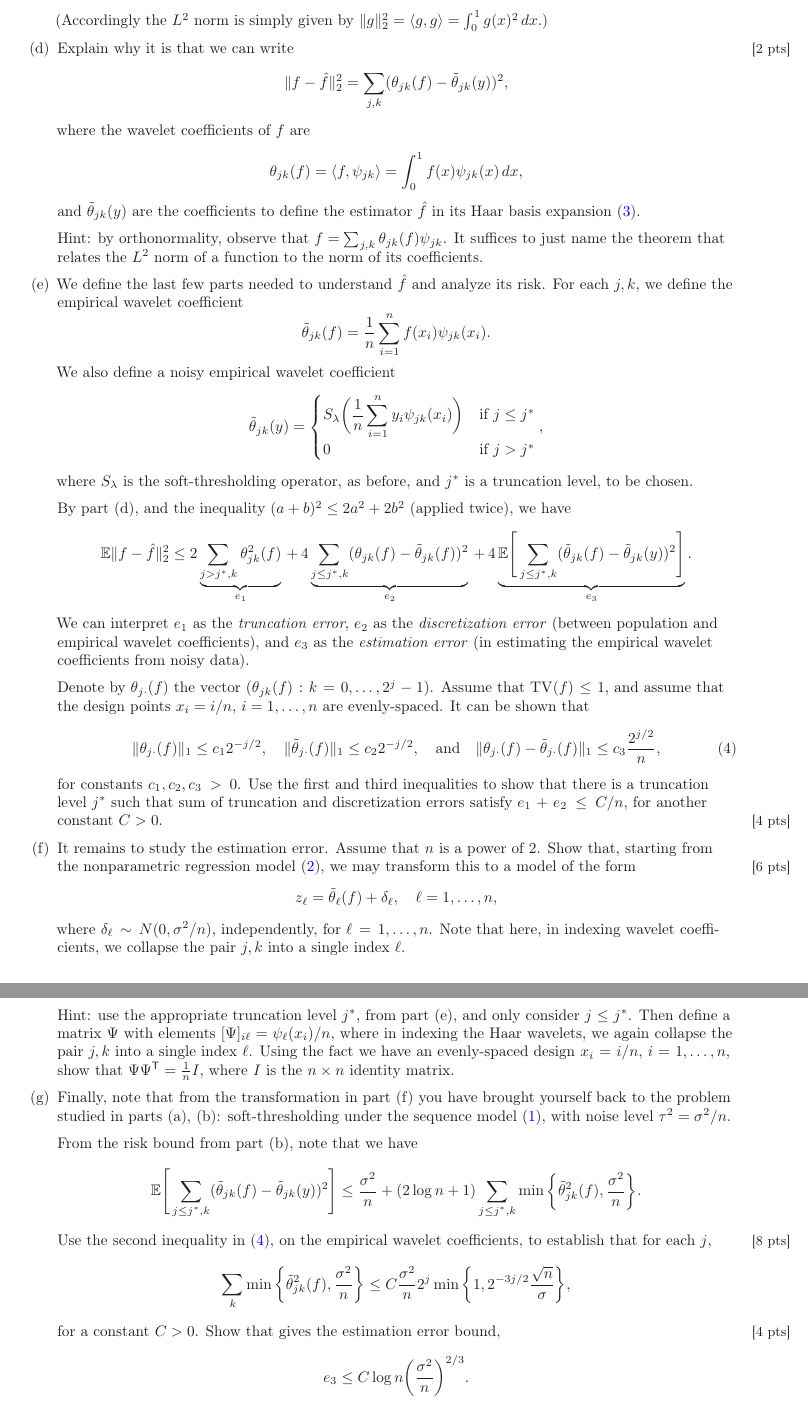
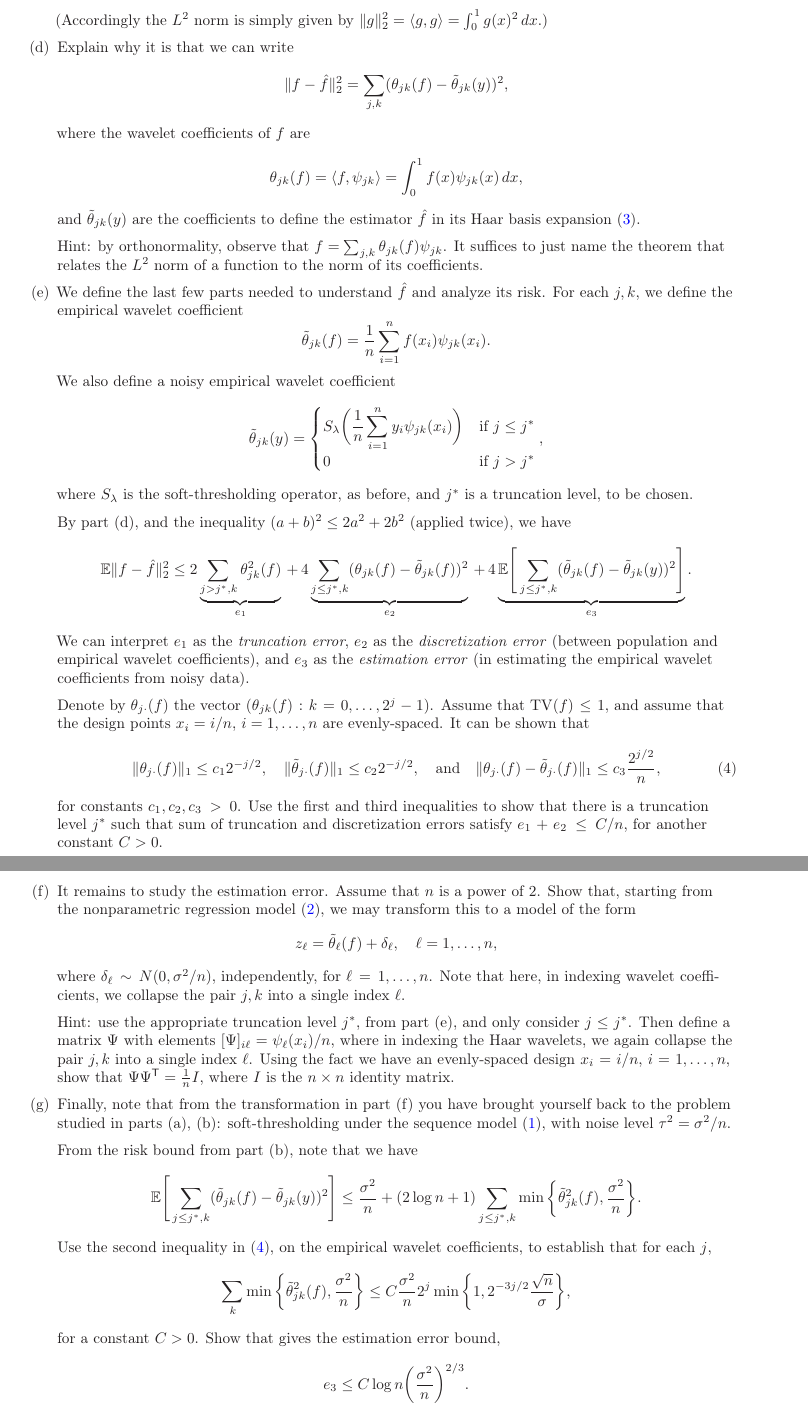
Before and after one commit to ryantibs/statlearn-s24, a LaTeX problem sheet (homework/homework1/homework1.tex): two parts of pages 5 and 6 of 6, joined at a grey line, cut so that both start at the same text. Compiled offline with LaTeX, dvips and Ghostscript.

Commit message:
Hw 1 done

```diff
--- a/homework/homework1/homework1.tex
+++ b/homework/homework1/homework1.tex
@@ -336,7 +336,7 @@ In this exercise, we will analyze the risk of wavelet denoising.
     \rangle = \int_0^1 g(x)^2 \, dx$}.)
 
 \item Explain why it is that we can write
-  \marginpar{\small [2 pts]}
+%  \marginpar{\small [2 pts]}
   \[
   \|f - \hf\|_2^2 = \sum_{j,k} (\theta_{jk}(f) - \ttheta_{jk}(y))^2,
   \]
@@ -397,12 +397,12 @@ In this exercise, we will analyze the risk of wavelet denoising.
   that there is a truncation level $j^*$ such that sum of truncation and
   discretization errors satisfy $e_1 + e_2 \leq C/n$, for another constant
   $C>0$.
-  \marginpar{\small [4 pts]}
+%  \marginpar{\small [4 pts]}
 
 \item It remains to study the estimation error. Assume that $n$ is a power of
   2. Show that, starting from the nonparametric regression model
   \eqref{eq:nonpar_model}, we may transform this to a model of the form
-  \marginpar{\small [6 pts]}
+%  \marginpar{\small [6 pts]}
   \[
   z_\ell = \ttheta_\ell(f) + \delta_\ell, \quad \ell=1,\dots,n,
   \]
@@ -430,14 +430,14 @@ In this exercise, we will analyze the risk of wavelet denoising.
   \]
   Use the second inequality in \eqref{eq:besov_condition}, on the empirical
   wavelet coefficients, to establish that for each $j$,
-  \marginpar{\small [8 pts]}
+%  \marginpar{\small [8 pts]}
   \[
   \sum_k \min \bigg\{ \ttheta_{jk}^2(f), \frac{\sigma^2}{n} \bigg\} \leq
   C \frac{\sigma^2}{n} 2^j \min\bigg\{ 1, 2^{-3j/2} \frac{\sqrt{n}}{\sigma}
   \bigg\},
   \]
   for a constant $C>0$. Show that gives the estimation error bound,
-  \marginpar{\small [4 pts]}
+%  \marginpar{\small [4 pts]}
   \[
   e_3 \leq C \log{n} \bigg( \frac{\sigma^2}{n} \bigg)^{2/3}.
   \]
```
Also changed, not shown: homework/homework1/homework1.tex (12 more changed lines).
